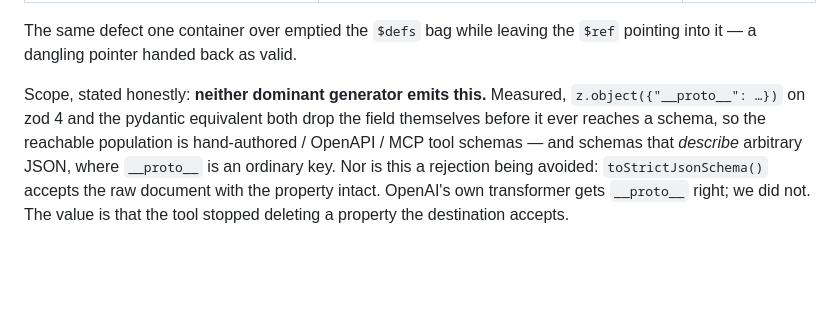
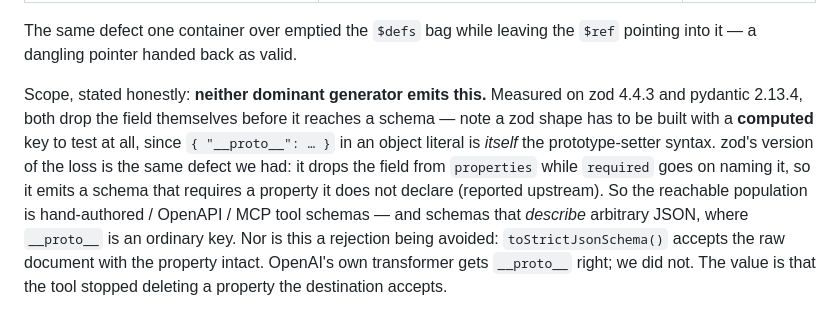
Before and after one commit to percymcn/llm-json-schema, a Markdown page: README.md, the part around the change. Drawn GitHub-style; blank space fills up the shorter version.

Commit message:
docs: correct the zod reachability measurement (contaminated fixture)
My first zod probe used a quoted `"__proto__"` literal key, which is itself the
prototype-setter syntax, so it measured my fixture rather than zod. Re-run with a
computed key the conclusion holds and is sharper: zod drops the field from
`properties` while `required` still names it.

```diff
--- a/README.md
+++ b/README.md
@@ -769,9 +769,14 @@ whenever the document contains a `$ref`. Measured on one document carrying a
 The same defect one container over emptied the `$defs` bag while leaving the
 `$ref` pointing into it — a dangling pointer handed back as valid.
 
-Scope, stated honestly: **neither dominant generator emits this.** Measured,
-`z.object({"__proto__": …})` on zod 4 and the pydantic equivalent both drop the
-field themselves before it ever reaches a schema, so the reachable population is
+Scope, stated honestly: **neither dominant generator emits this.** Measured on
+zod 4.4.3 and pydantic 2.13.4, both drop the field themselves before it reaches a
+schema — note a zod shape has to be built with a **computed** key to test at all,
+since `{ "__proto__": … }` in an object literal is *itself* the prototype-setter
+syntax. zod's version of the loss is the same defect we had: it drops the field
+from `properties` while `required` goes on naming it, so it emits a schema that
+requires a property it does not declare (reported upstream). So the reachable
+population is
 hand-authored / OpenAPI / MCP tool schemas — and schemas that *describe* arbitrary
 JSON, where `__proto__` is an ordinary key. Nor is this a rejection being
 avoided: `toStrictJsonSchema()` accepts the raw document with the property
```
